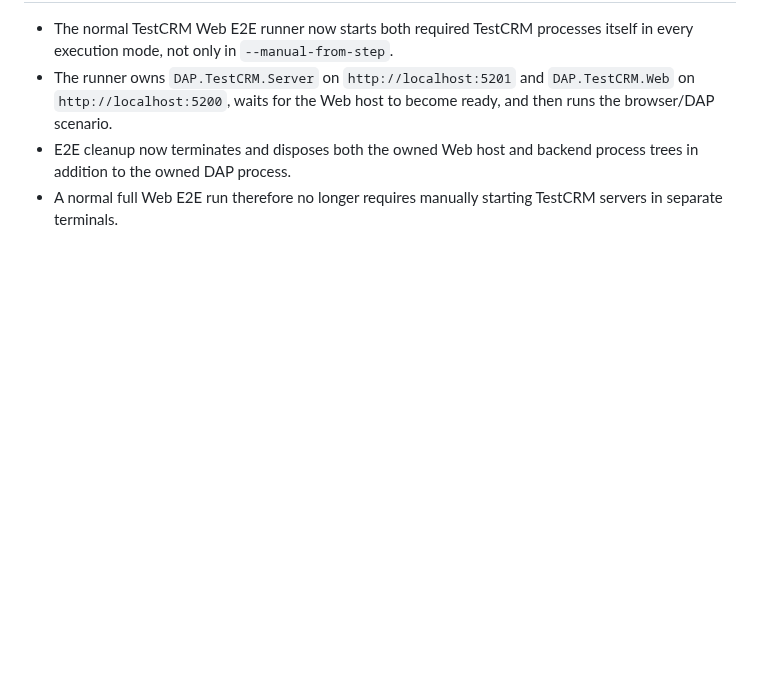
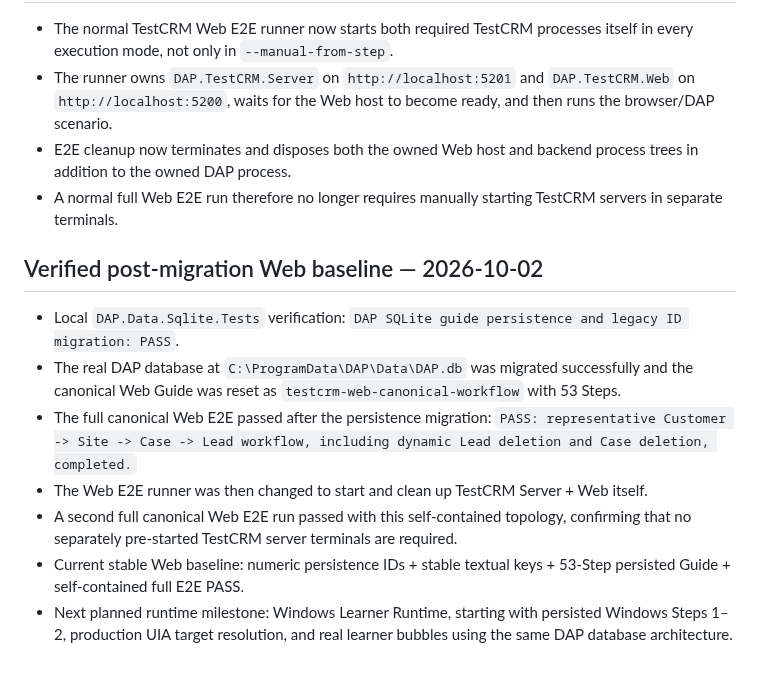
Before and after one commit to shabydevelop-code/DAP-Platform, a Markdown page: CURRENT_STATUS.md, the part around the change. Drawn GitHub-style; blank space fills up the shorter version.

Commit message:
Update CURRENT_STATUS.md after Web persistence migration verification

```diff
--- a/CURRENT_STATUS.md
+++ b/CURRENT_STATUS.md
@@ -573,3 +573,13 @@ The old combined root `DAP.TestCRM.csproj` and root launch profile were removed
 - The runner owns `DAP.TestCRM.Server` on `http://localhost:5201` and `DAP.TestCRM.Web` on `http://localhost:5200`, waits for the Web host to become ready, and then runs the browser/DAP scenario.
 - E2E cleanup now terminates and disposes both the owned Web host and backend process trees in addition to the owned DAP process.
 - A normal full Web E2E run therefore no longer requires manually starting TestCRM servers in separate terminals.
+
+
+## Verified post-migration Web baseline — 2026-10-02
+- Local `DAP.Data.Sqlite.Tests` verification: `DAP SQLite guide persistence and legacy ID migration: PASS`.
+- The real DAP database at `C:\ProgramData\DAP\Data\DAP.db` was migrated successfully and the canonical Web Guide was reset as `testcrm-web-canonical-workflow` with 53 Steps.
+- The full canonical Web E2E passed after the persistence migration: `PASS: representative Customer -> Site -> Case -> Lead workflow, including dynamic Lead deletion and Case deletion, completed.`
+- The Web E2E runner was then changed to start and clean up TestCRM Server + Web itself.
+- A second full canonical Web E2E run passed with this self-contained topology, confirming that no separately pre-started TestCRM server terminals are required.
+- Current stable Web baseline: numeric persistence IDs + stable textual keys + 53-Step persisted Guide + self-contained full E2E PASS.
+- Next planned runtime milestone: Windows Learner Runtime, starting with persisted Windows Steps 1–2, production UIA target resolution, and real learner bubbles using the same DAP database architecture.
```
